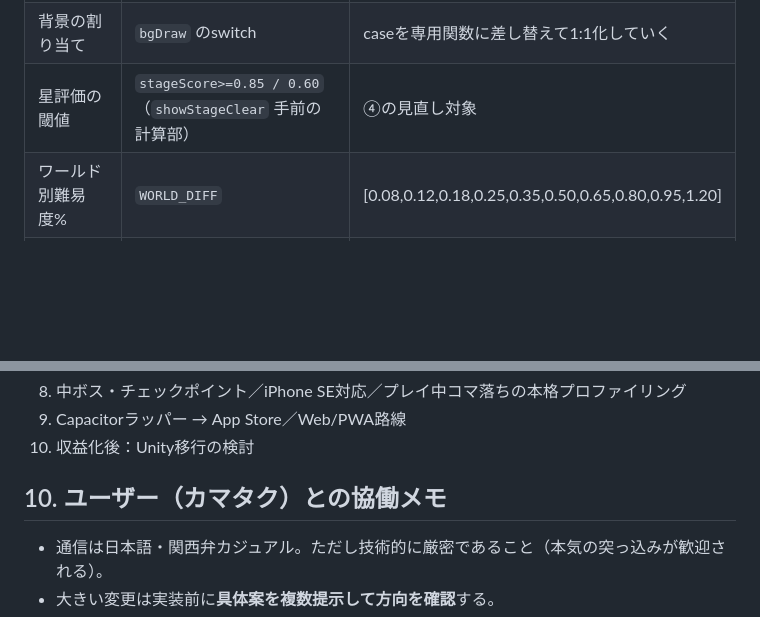
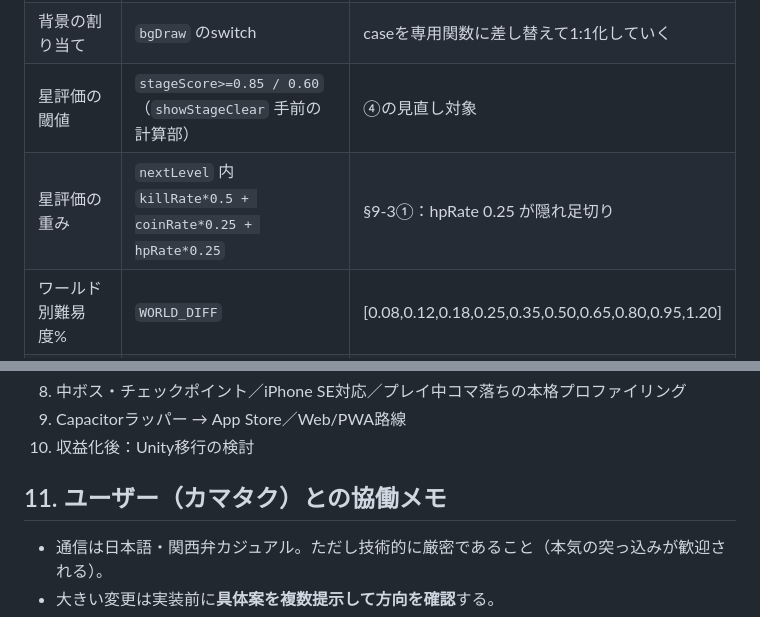
Before and after one commit to 98rcsk-creator/myhero, a Markdown page: docs/SPEC.md, 2 parts joined by grey strips. Rendered like a GitHub page; blank space fills up the shorter version.

```diff
--- a/docs/SPEC.md
+++ b/docs/SPEC.md
@@ -91,6 +91,7 @@
 | ステージ長（ワールド別） | `WORLD_LEN` | [1.5,1.7,1.9,2.2,2.5,2.8,3.0,3.0,3.0,3.0] |
 | 背景の割り当て | `bgDraw` のswitch | caseを専用関数に差し替えて1:1化していく |
 | 星評価の閾値 | `stageScore>=0.85 / 0.60`（`showStageClear` 手前の計算部） | ④の見直し対象 |
+| 星評価の重み | `nextLevel` 内 `killRate*0.5 + coinRate*0.25 + hpRate*0.25` | §9-3①：hpRate 0.25 が隠れ足切り |
 | ワールド別難易度% | `WORLD_DIFF` | [0.08,0.12,0.18,0.25,0.35,0.50,0.65,0.80,0.95,1.20] |
 | 敵の種類ゲート | `groundPool` / `flyPool` / `forceFire` | `lvW>=n` のnを触る |
 | 敵の数 | `lvCfg` 内 `enemyN`（4+d*40） | ワールド別に減らすなら d ではなくここ |
@@ -205,7 +273,7 @@
 9. Capacitorラッパー → App Store／Web/PWA路線
 10. 収益化後：Unity移行の検討
 
-## 10. ユーザー（カマタク）との協働メモ
+## 11. ユーザー（カマタク）との協働メモ
 
 - 通信は日本語・関西弁カジュアル。ただし技術的に厳密であること（本気の突っ込みが歓迎される）。
 - 大きい変更は実装前に**具体案を複数提示して方向を確認**する。
```
Also changed, not shown: other parts of docs/SPEC.md (+71 -4 lines).
